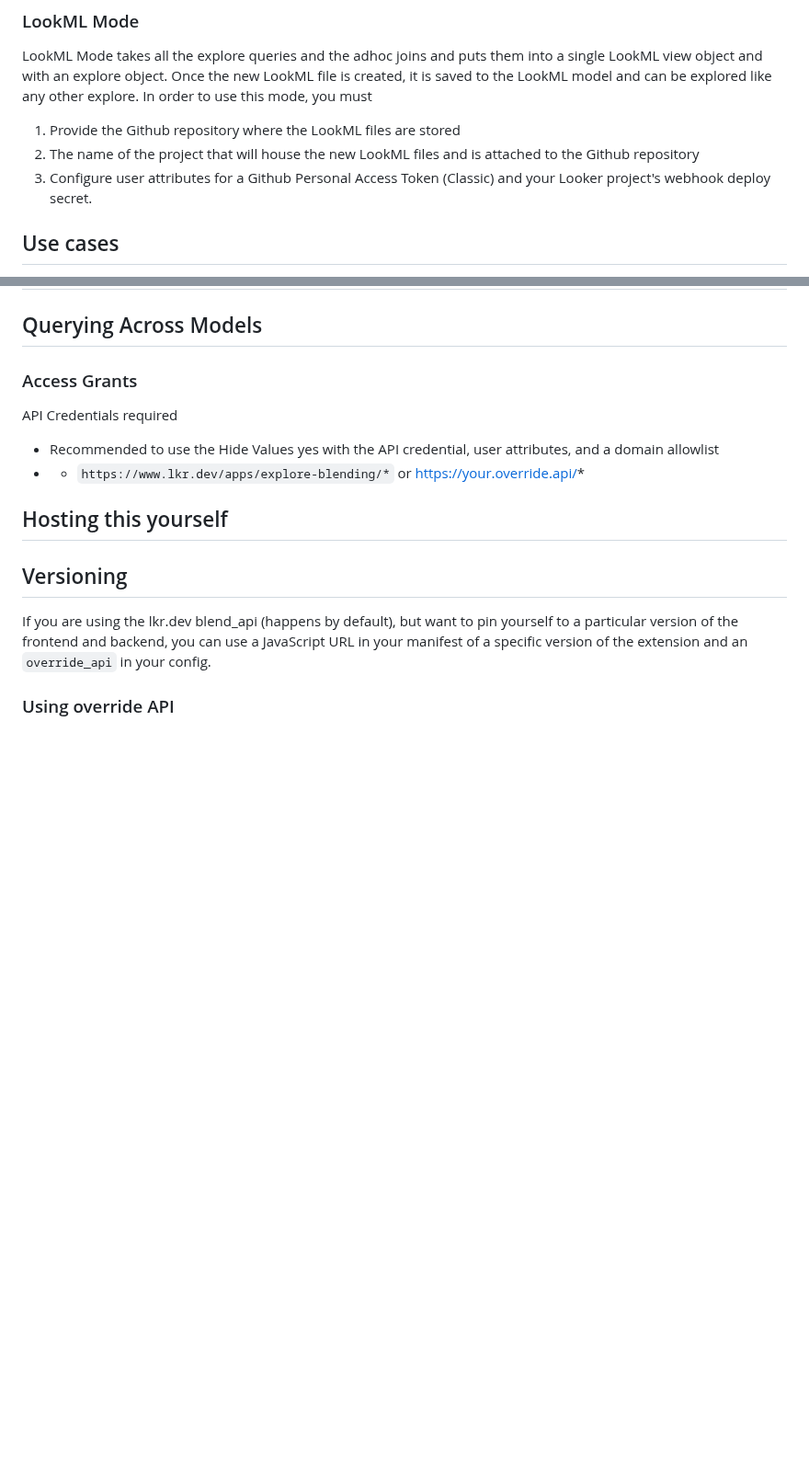
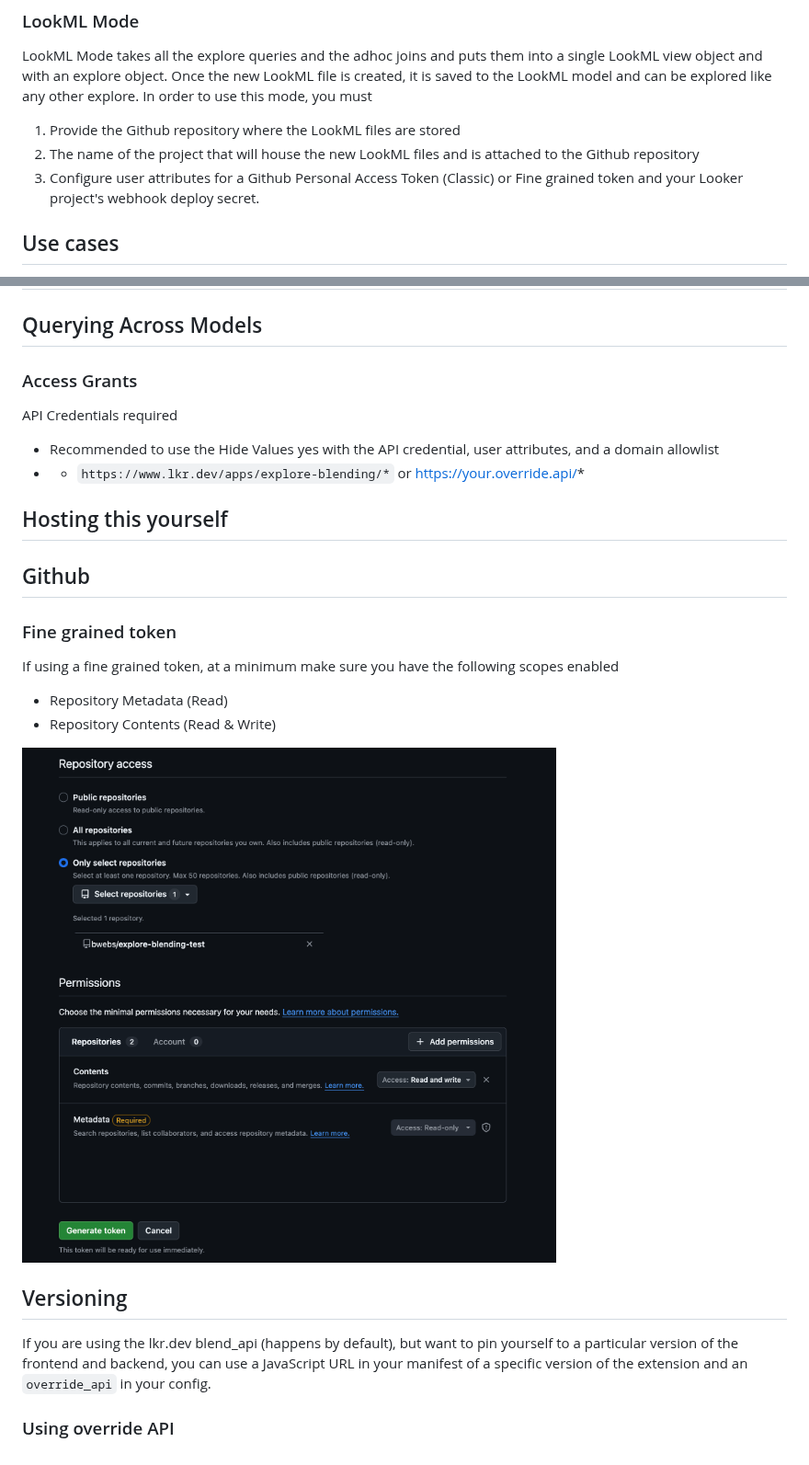
Before and after one commit to lkrdev/explore-blending, a Markdown page: README.md, 2 parts joined by grey strips. Shown at 92% size. Drawn GitHub-style; pictures changed too: assets/github-finegrainedtoken.png (added); blank space fills up the shorter version.

```diff
--- a/README.md
+++ b/README.md
@@ -56,7 +56,7 @@ LookML Mode takes all the explore queries and the adhoc joins and puts them into
 
 1. Provide the Github repository where the LookML files are stored
 2. The name of the project that will house the new LookML files and is attached to the Github repository
-3. Configure user attributes for a Github Personal Access Token (Classic) and your Looker project's webhook deploy secret.
+3. Configure user attributes for a Github Personal Access Token (Classic) or Fine grained token and your Looker project's webhook deploy secret.
 
 ## Use cases
 
@@ -79,6 +79,16 @@ API Credentials required
 
 ## Hosting this yourself
 
+## Github
+### Fine grained token
+
+If using a fine grained token, at a minimum make sure you have the following scopes enabled
+
+- Repository Metadata (Read)
+- Repository Contents (Read & Write)
+
+![Github Fine Grained Token](assets/github-finegrainedtoken.png)
+
 ## Versioning
 
 If you are using the lkr.dev blend_api (happens by default), but want to pin yourself to a particular version of the frontend and backend, you can use a JavaScript URL in your manifest of a specific version of the extension and an `override_api` in your config.
```
Also changed, not shown: 4 other files.
